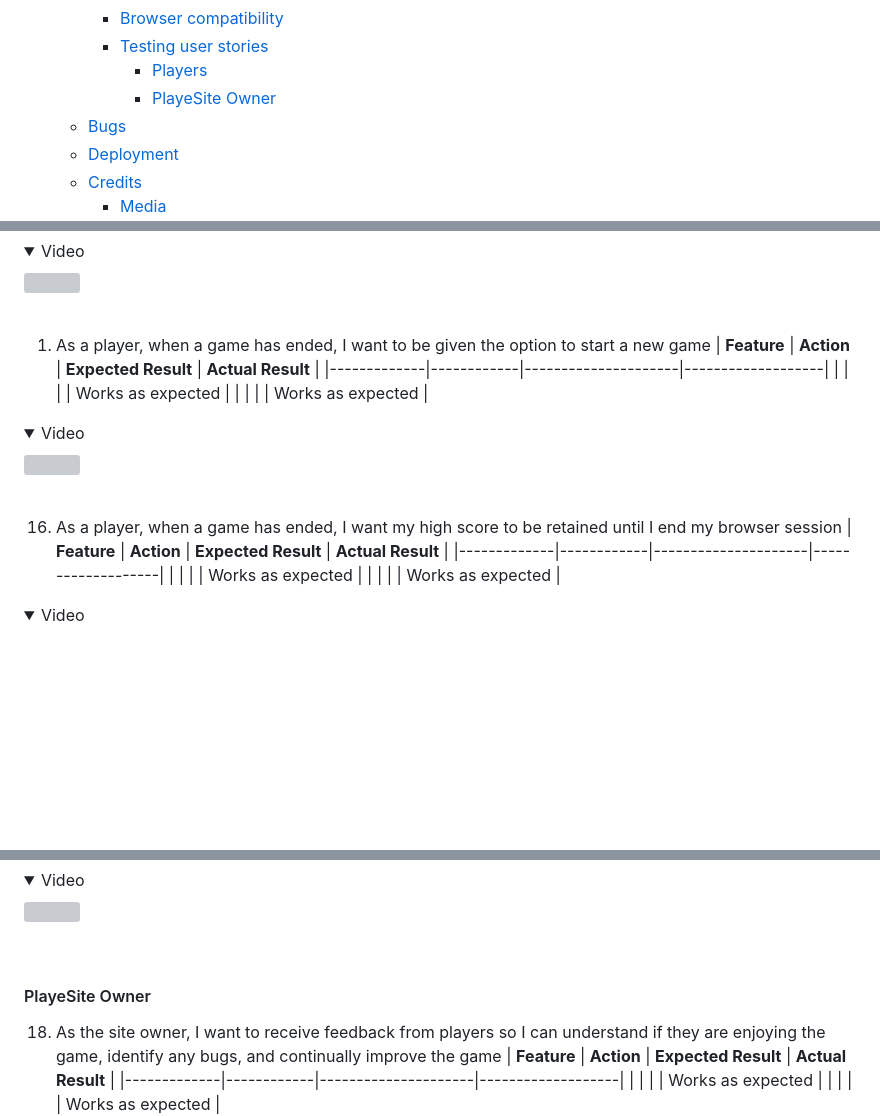
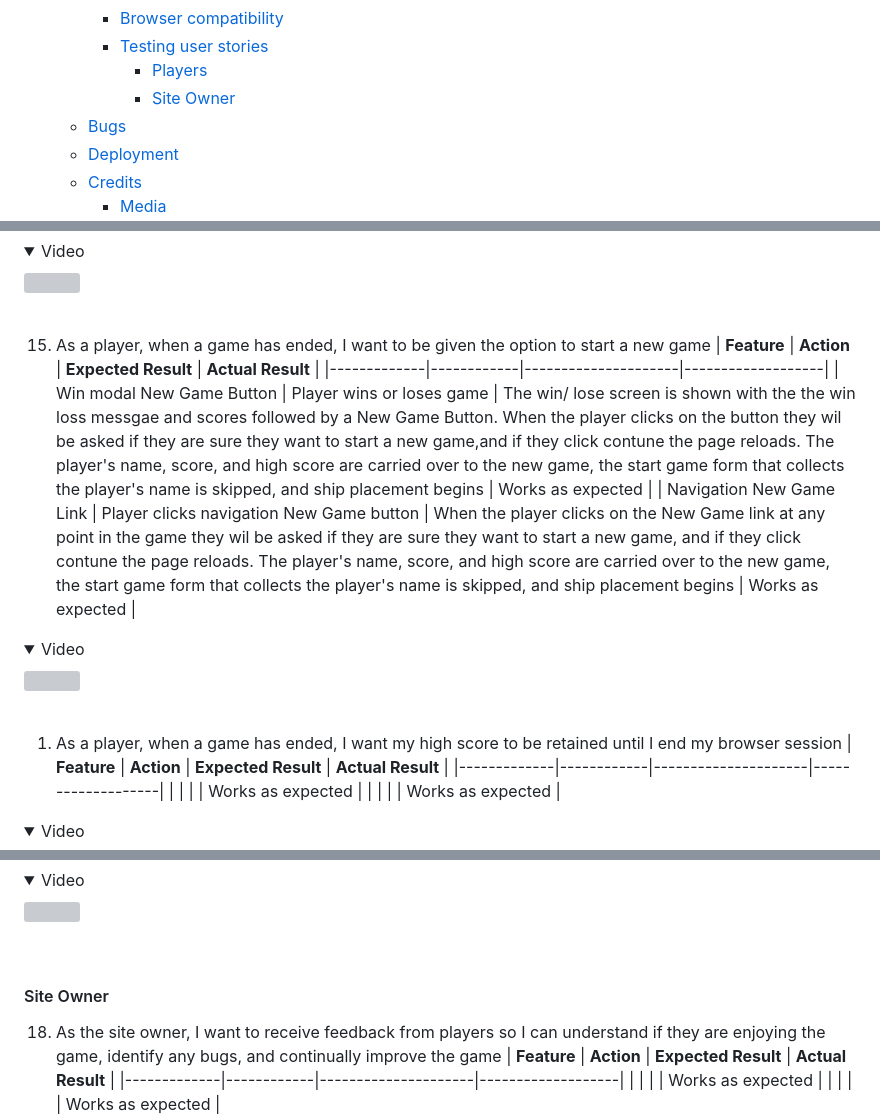
Before and after one commit to mat-shepherd/CI_PP2_BATTLESHIP_GAME, a Markdown page: README.md, 3 parts joined by grey strips. Rendered like a GitHub page; folded sections open; blank space fills up the shorter version; grey boxes are pictures that could not be loaded.

Commit message:
Docs: update user story tests.

```diff
--- a/README.md
+++ b/README.md
@@ -76,7 +76,7 @@ This project is a JavaScript-based Battleship game based on the classic baord ga
     - [Browser compatibility](#browser-compatibility)
     - [Testing user stories](#testing-user-stories)
       - [Players](#players-1)
-      - [PlayeSite Owner](#playesite-owner)
+      - [Site Owner](#site-owner-1)
   - [Bugs](#bugs)
   - [Deployment](#deployment)
   - [Credits](#credits)
@@ -811,17 +811,17 @@ The website was tested on the following browsers:
 <img src="">
 </details><br>
 
-1.  As a player, when a game has ended, I want to be given the option to start a new game
+15.  As a player, when a game has ended, I want to be given the option to start a new game
 | **Feature** | **Action** | **Expected Result** | **Actual Result** |
 |-------------|------------|---------------------|-------------------|
-|   |   |   | Works as expected |
-|   |   |   | Works as expected |
+| Win modal New Game Button | Player wins or loses game | The win/ lose screen is shown with the the win loss messgae and scores followed by a New Game Button. When the player clicks on the button they wil be asked if they are sure they want to start a new game,and if they click contune the page reloads. The player's name, score, and high score are carried over to the new game, the start game form that collects the player's name is skipped, and ship placement begins | Works as expected |
+| Navigation New Game Link | Player clicks navigation New Game button  | When the player clicks on the New Game link at any point in the game they wil be asked if they are sure they want to start a new game, and if they click contune the page reloads. The player's name, score, and high score are carried over to the new game, the start game form that collects the player's name is skipped, and ship placement begins | Works as expected |
 
 <details><summary>Video</summary>
 <img src="">
 </details><br>
 
-16. As a player, when a game has ended, I want my high score to be retained until I end my browser session
+1.  As a player, when a game has ended, I want my high score to be retained until I end my browser session
 | **Feature** | **Action** | **Expected Result** | **Actual Result** |
 |-------------|------------|---------------------|-------------------|
 |   |   |   | Works as expected |
@@ -842,7 +842,7 @@ The website was tested on the following browsers:
 </details><br>
 
 
-#### PlayeSite Owner
+#### Site Owner
 
 18. As the site owner, I want to receive feedback from players so I can understand if they are enjoying the game, identify any bugs, and continually improve the game
 | **Feature** | **Action** | **Expected Result** | **Actual Result** |
```
Also changed, not shown: other parts of README.md (+1 -1 lines).
